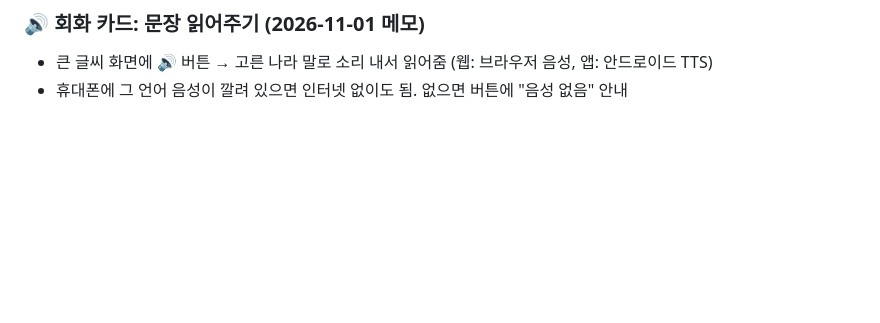
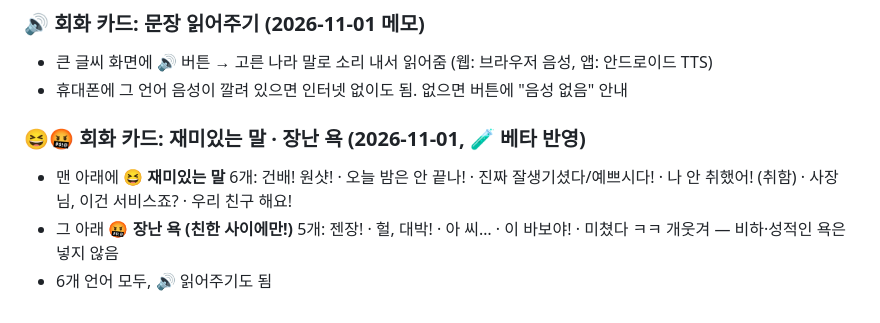
Before and after one commit to wanopro/wolfgames, a Markdown page: docs/BACKLOG.md, the part around the change. GitHub-like rendering; blank space fills up the shorter version.

Commit message:
메모: 회화 카드 재미있는 말 · 장난 욕
Co-Authored-By: Claude Opus 5.5 <noreply@anthropic.com>
Claude-Session: https://claude.ai/code/session_013mN1tc9XfbmBn9GeSidaFd

```diff
--- a/docs/BACKLOG.md
+++ b/docs/BACKLOG.md
@@ -296,3 +296,8 @@
 ### 🔊 회화 카드: 문장 읽어주기 (2026-11-01 메모)
 - 큰 글씨 화면에 🔊 버튼 → 고른 나라 말로 소리 내서 읽어줌 (웹: 브라우저 음성, 앱: 안드로이드 TTS)
 - 휴대폰에 그 언어 음성이 깔려 있으면 인터넷 없이도 됨. 없으면 버튼에 "음성 없음" 안내
+
+### 😆🤬 회화 카드: 재미있는 말 · 장난 욕 (2026-11-01, 🧪 베타 반영)
+- 맨 아래에 **😆 재미있는 말** 6개: 건배! 원샷! · 오늘 밤은 안 끝나! · 진짜 잘생기셨다/예쁘시다! · 나 안 취했어! (취함) · 사장님, 이건 서비스죠? · 우리 친구 해요!
+- 그 아래 **🤬 장난 욕 (친한 사이에만!)** 5개: 젠장! · 헐, 대박! · 아 씨… · 이 바보야! · 미쳤다 ㅋㅋ 개웃겨 — 비하·성적인 욕은 넣지 않음
+- 6개 언어 모두, 🔊 읽어주기도 됨
```
